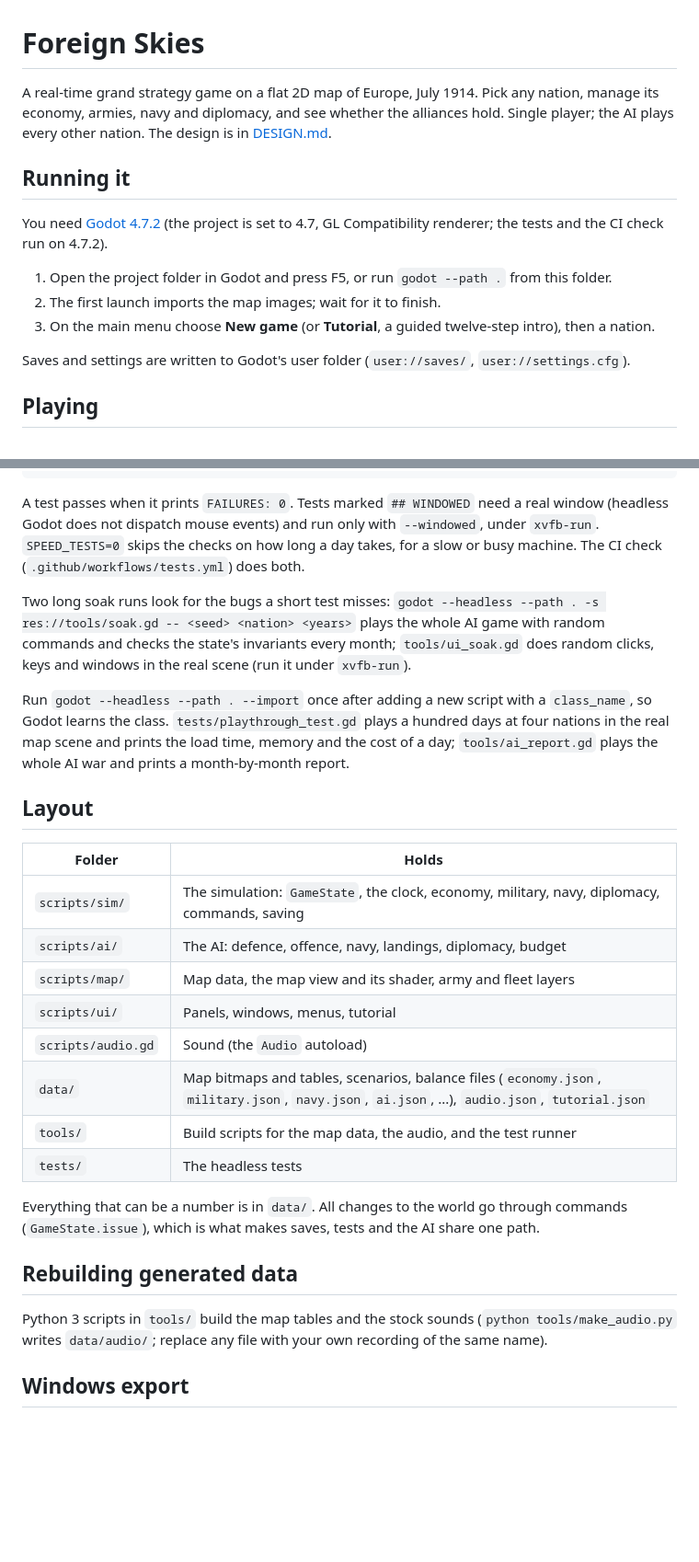
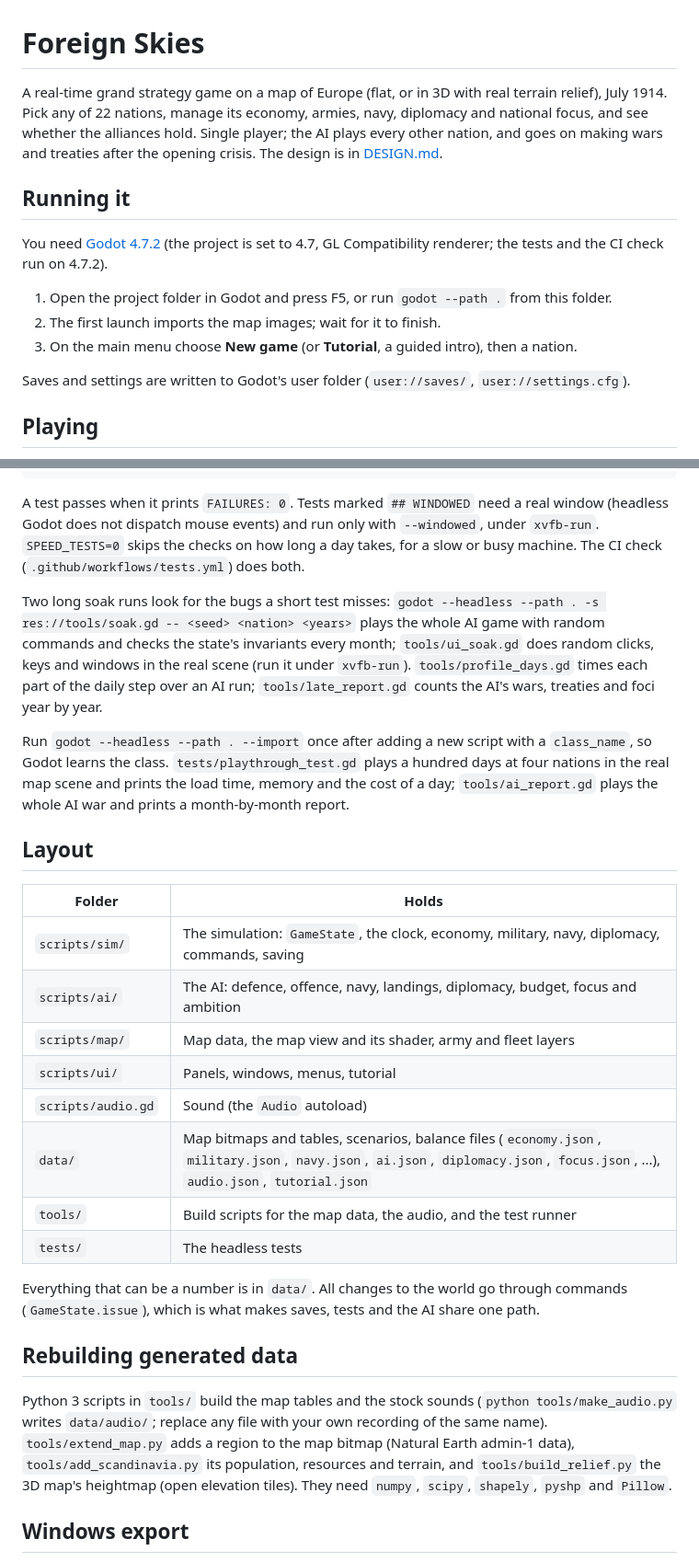
Before and after one commit to Yuri054/Foreign-Skies, a Markdown page: README.md, 2 parts joined by grey strips. Shown at 92% size. Rendered like a GitHub page; blank space fills up the shorter version.

Commit message:
README: 22 nations, focus window, 3D map keys, new tools

```diff
--- a/README.md
+++ b/README.md
@@ -1,8 +1,9 @@
 # Foreign Skies
 
-A real-time grand strategy game on a flat 2D map of Europe, July 1914. Pick any nation, manage its
-economy, armies, navy and diplomacy, and see whether the alliances hold. Single player; the AI plays
-every other nation. The design is in [DESIGN.md](DESIGN.md).
+A real-time grand strategy game on a map of Europe (flat, or in 3D with real terrain relief), July 1914.
+Pick any of 22 nations, manage its economy, armies, navy, diplomacy and national focus, and see whether
+the alliances hold. Single player; the AI plays every other nation, and goes on making wars and treaties
+after the opening crisis. The design is in [DESIGN.md](DESIGN.md).
 
 ## Running it
 
@@ -10,7 +11,7 @@ You need [Godot 4.7.2](https://godotengine.org/) (the project is set to 4.7, GL
 
 1. Open the project folder in Godot and press F5, or run `godot --path .` from this folder.
 2. The first launch imports the map images; wait for it to finish.
-3. On the main menu choose **New game** (or **Tutorial**, a guided twelve-step intro), then a nation.
+3. On the main menu choose **New game** (or **Tutorial**, a guided intro), then a nation.
 
 Saves and settings are written to Godot's user folder (`user://saves/`, `user://settings.cfg`).
 
@@ -45,7 +47,7 @@ GODOT=/path/to/godot python tools/run_tests.py save_load menu   # a few, with th
 
 A test passes when it prints `FAILURES: 0`. Tests marked `## WINDOWED` need a real window (headless Godot does not dispatch mouse events) and run only with `--windowed`, under `xvfb-run`. `SPEED_TESTS=0` skips the checks on how long a day takes, for a slow or busy machine. The CI check (`.github/workflows/tests.yml`) does both.
 
-Two long soak runs look for the bugs a short test misses: `godot --headless --path . -s res://tools/soak.gd -- <seed> <nation> <years>` plays the whole AI game with random commands and checks the state's invariants every month; `tools/ui_soak.gd` does random clicks, keys and windows in the real scene (run it under `xvfb-run`).
+Two long soak runs look for the bugs a short test misses: `godot --headless --path . -s res://tools/soak.gd -- <seed> <nation> <years>` plays the whole AI game with random commands and checks the state's invariants every month; `tools/ui_soak.gd` does random clicks, keys and windows in the real scene (run it under `xvfb-run`). `tools/profile_days.gd` times each part of the daily step over an AI run; `tools/late_report.gd` counts the AI's wars, treaties and foci year by year.
 
  Run `godot --headless --path . --import` once after
 adding a new script with a `class_name`, so Godot learns the class. `tests/playthrough_test.gd`
@@ -57,11 +59,11 @@ cost of a day; `tools/ai_report.gd` plays the whole AI war and prints a month-by
 | Folder | Holds |
 |---|---|
 | `scripts/sim/` | The simulation: `GameState`, the clock, economy, military, navy, diplomacy, commands, saving |
-| `scripts/ai/` | The AI: defence, offence, navy, landings, diplomacy, budget |
+| `scripts/ai/` | The AI: defence, offence, navy, landings, diplomacy, budget, focus and ambition |
 | `scripts/map/` | Map data, the map view and its shader, army and fleet layers |
 | `scripts/ui/` | Panels, windows, menus, tutorial |
 | `scripts/audio.gd` | Sound (the `Audio` autoload) |
-| `data/` | Map bitmaps and tables, scenarios, balance files (`economy.json`, `military.json`, `navy.json`, `ai.json`, ...), `audio.json`, `tutorial.json` |
+| `data/` | Map bitmaps and tables, scenarios, balance files (`economy.json`, `military.json`, `navy.json`, `ai.json`, `diplomacy.json`, `focus.json`, ...), `audio.json`, `tutorial.json` |
 | `tools/` | Build scripts for the map data, the audio, and the test runner |
 | `tests/` | The headless tests |
 
@@ -71,7 +73,10 @@ Everything that can be a number is in `data/`. All changes to the world go throu
 ## Rebuilding generated data
 
 Python 3 scripts in `tools/` build the map tables and the stock sounds (`python tools/make_audio.py`
-writes `data/audio/`; replace any file with your own recording of the same name).
+writes `data/audio/`; replace any file with your own recording of the same name). `tools/extend_map.py`
+adds a region to the map bitmap (Natural Earth admin-1 data), `tools/add_scandinavia.py` its population,
+resources and terrain, and `tools/build_relief.py` the 3D map's heightmap (open elevation tiles). They need
+`numpy`, `scipy`, `shapely`, `pyshp` and `Pillow`.
 
 ## Windows export
 
```
Also changed, not shown: other parts of README.md (+2 -1 lines).
